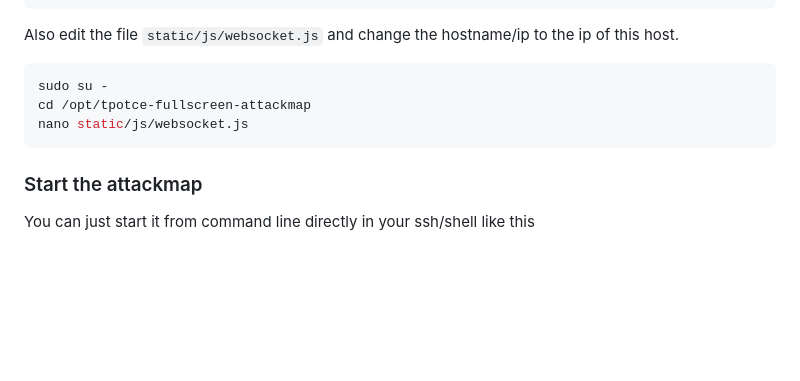
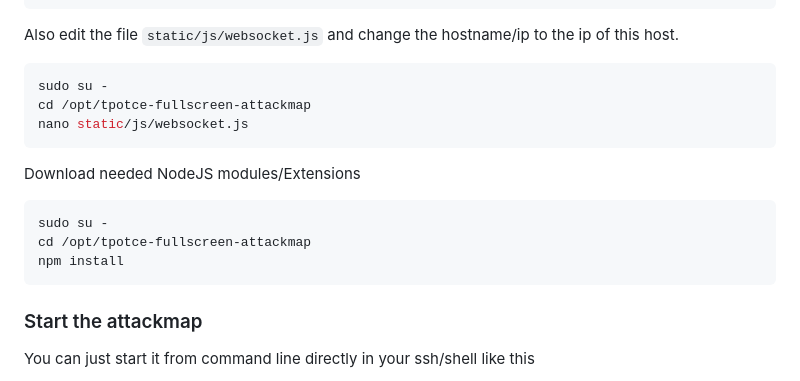
Before and after one commit to kawaiipantsu/tpotce-fullscreen-attackmap, a Markdown page: README.md, the part around the change. Drawn GitHub-style; blank space fills up the shorter version.

Commit message:
npm part

````diff
--- a/README.md
+++ b/README.md
@@ -195,6 +195,14 @@ cd /opt/tpotce-fullscreen-attackmap
 nano static/js/websocket.js
 ```
 
+Download needed NodeJS modules/Extensions
+
+```bash
+sudo su -
+cd /opt/tpotce-fullscreen-attackmap
+npm install
+```
+
 ### Start the attackmap
 
 You can just start it from command line directly in your ssh/shell like this
````
